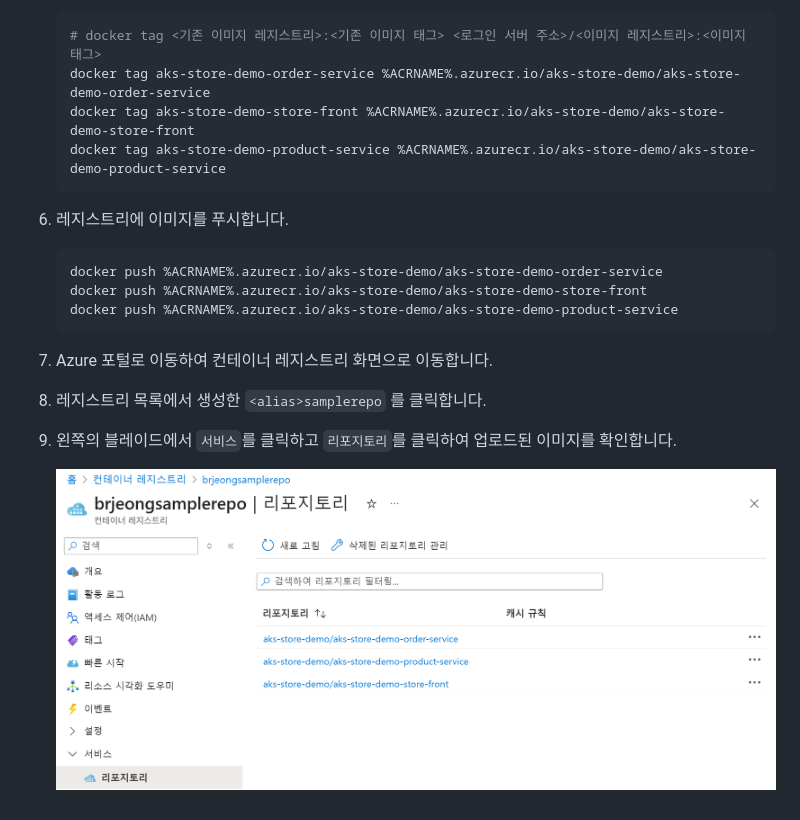
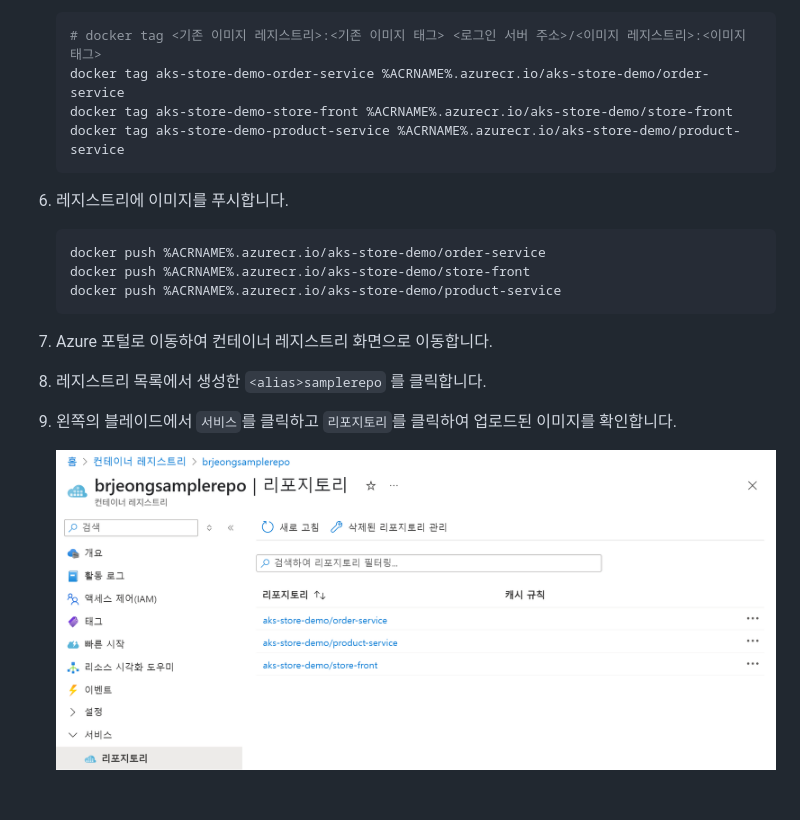
Before and after one commit to Azure-Samples/AKSBasicWorkshop, a Markdown page: 3. 컨테이너 레지스트리 만들기/README.md, the part around the change. Rendered like a GitHub page; pictures changed too: 3. 컨테이너 레지스트리 만들기/images/image 1.png.

````diff
--- a/3. 컨테이너 레지스트리 만들기/README.md
+++ b/3. 컨테이너 레지스트리 만들기/README.md
@@ -69,17 +69,17 @@ Azure의 모든 리소스는 생성할 때 과금이 청구될 구독과 리소
 
     ```bash
     # docker tag <기존 이미지 레지스트리>:<기존 이미지 태그> <로그인 서버 주소>/<이미지 레지스트리>:<이미지 태그>
-    docker tag aks-store-demo-order-service %ACRNAME%.azurecr.io/aks-store-demo/aks-store-demo-order-service
-    docker tag aks-store-demo-store-front %ACRNAME%.azurecr.io/aks-store-demo/aks-store-demo-store-front
-    docker tag aks-store-demo-product-service %ACRNAME%.azurecr.io/aks-store-demo/aks-store-demo-product-service
+    docker tag aks-store-demo-order-service %ACRNAME%.azurecr.io/aks-store-demo/order-service
+    docker tag aks-store-demo-store-front %ACRNAME%.azurecr.io/aks-store-demo/store-front
+    docker tag aks-store-demo-product-service %ACRNAME%.azurecr.io/aks-store-demo/product-service
     ```
 
 6. 레지스트리에 이미지를 푸시합니다.
 
     ```bash
-    docker push %ACRNAME%.azurecr.io/aks-store-demo/aks-store-demo-order-service
-    docker push %ACRNAME%.azurecr.io/aks-store-demo/aks-store-demo-store-front
-    docker push %ACRNAME%.azurecr.io/aks-store-demo/aks-store-demo-product-service
+    docker push %ACRNAME%.azurecr.io/aks-store-demo/order-service
+    docker push %ACRNAME%.azurecr.io/aks-store-demo/store-front
+    docker push %ACRNAME%.azurecr.io/aks-store-demo/product-service
     ```
 
 7. Azure 포털로 이동하여 컨테이너 레지스트리 화면으로 이동합니다.
````
Also changed, not shown: 5. 클러스터에 애플리케이션 배포/README.md (added, +59 -0 lines), README.md (+2 -0 lines), 5. 클러스터에 애플리케이션 배포/images/image 1.png (added), 5. 클러스터에 애플리케이션 배포/images/image.png (added), 1 other file.
